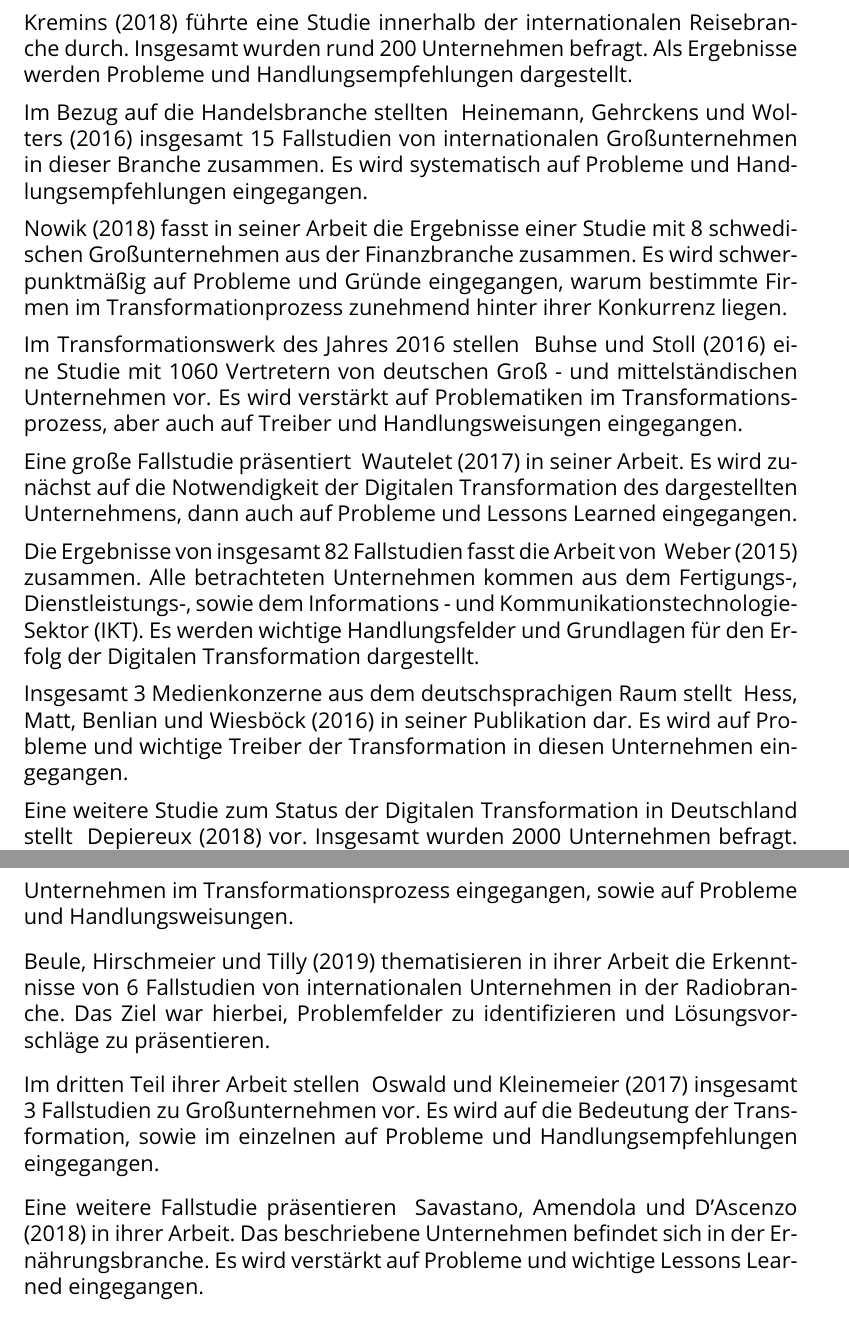
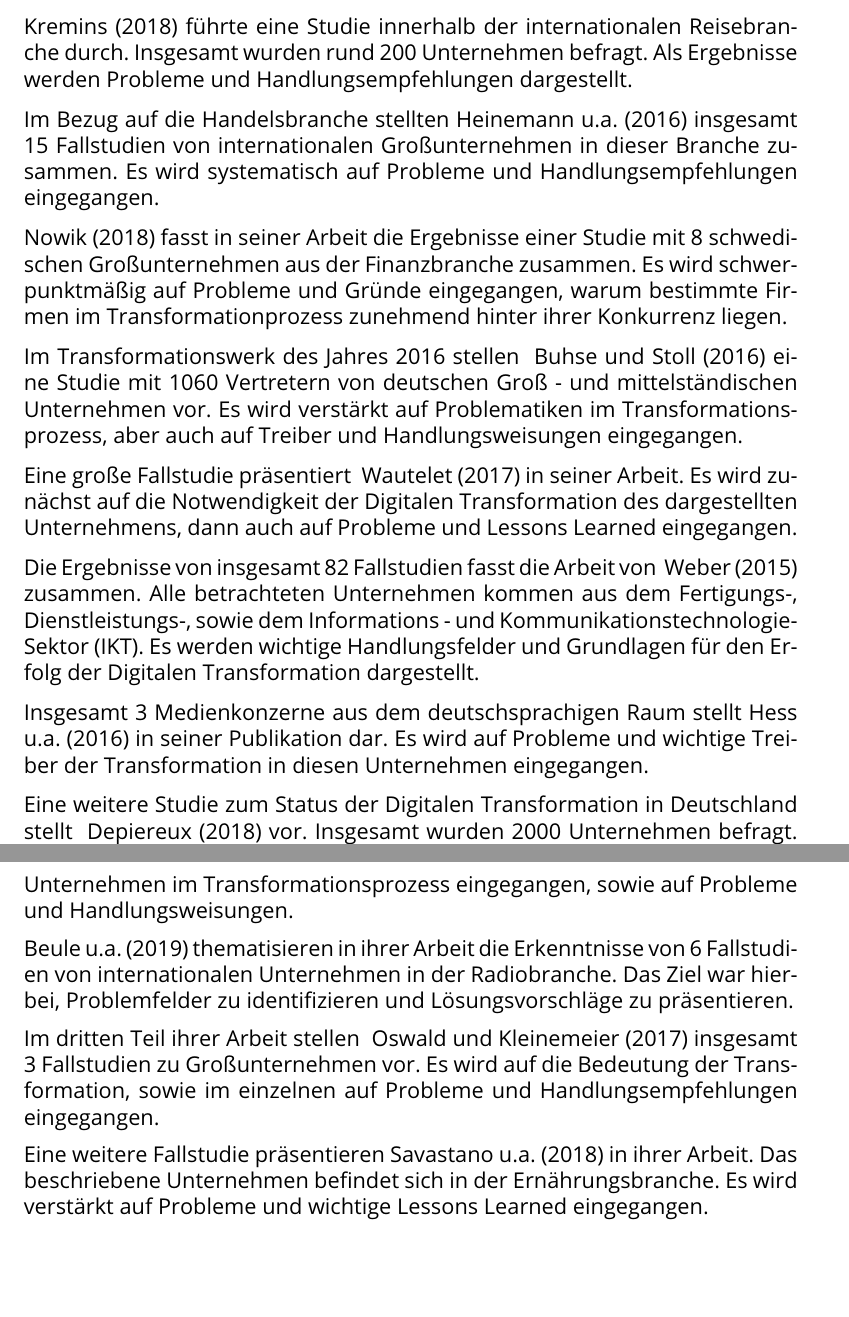
Before and after one commit to pinussilvestrus/master-thesis, a LaTeX thesis (thesis.tex, which reads chapters/problemfields.tex): two parts of pages 32 and 33 of 107, joined at a grey line, cut so that both start at the same text, the shorter picture padded with empty space. Compiled offline with pdfLaTeX.

Commit message:
chore(problemfields): add shortcite

```diff
--- a/chapters/problemfields.tex
+++ b/chapters/problemfields.tex
@@ -126,7 +125,7 @@ Eine weitere Studie führten \citeA{solis_2017_2017} durch. Insgesamt wurden 528
 
 \citeA{kremins_2018_2018} führte eine Studie innerhalb der internationalen Reisebranche durch. Insgesamt wurden rund 200 Unternehmen befragt. Als Ergebnisse werden Probleme und Handlungsempfehlungen dargestellt.
 
-Im Bezug auf die Handelsbranche stellten \citeA{heinemann_digitale_2016} insgesamt 15 Fallstudien von internationalen Großunternehmen in dieser Branche zusammen. Es wird systematisch auf Probleme und Handlungsempfehlungen eingegangen.
+Im Bezug auf die Handelsbranche stellten \shortciteA{heinemann_digitale_2016} insgesamt 15 Fallstudien von internationalen Großunternehmen in dieser Branche zusammen. Es wird systematisch auf Probleme und Handlungsempfehlungen eingegangen.
 
 \citeA{nowik_promoting_2018} fasst in seiner Arbeit die Ergebnisse einer Studie mit 8 schwedischen Großunternehmen aus der Finanzbranche zusammen. Es wird schwerpunktmäßig auf Probleme und Gründe eingegangen, warum bestimmte Firmen im Transformationprozess zunehmend hinter ihrer Konkurrenz liegen.
 
@@ -136,7 +135,7 @@ Eine große Fallstudie präsentiert \citeA{wautelet_impact_2017} in seiner Arbei
 
 Die Ergebnisse von insgesamt 82 Fallstudien fasst die Arbeit von \citeA{weber_digital_2015} zusammen. Alle betrachteten Unternehmen kommen aus dem Fertigungs-,  Dienstleistungs-,  sowie dem Informations - und Kommunikationstechnologie-Sektor (IKT). Es werden wichtige Handlungsfelder und Grundlagen für den Erfolg der Digitalen Transformation dargestellt.
 
-Insgesamt 3 Medienkonzerne aus dem deutschsprachigen Raum stellt \citeA{hess_options_2016} in seiner Publikation dar. Es wird auf Probleme  und wichtige Treiber der Transformation in diesen Unternehmen eingegangen.
+Insgesamt 3 Medienkonzerne aus dem deutschsprachigen Raum stellt \shortciteA{hess_options_2016} in seiner Publikation dar. Es wird auf Probleme  und wichtige Treiber der Transformation in diesen Unternehmen eingegangen.
 
 Eine weitere Studie zum Status der Digitalen Transformation in Deutschland stellt \citeA{depiereux_studie_2018} vor. Insgesamt wurden 2000 Unternehmen befragt. Es wird auf wichtige gegenwärtige Probleme eingegangen.
 
@@ -146,11 +145,11 @@ Insgesamt 5 Fallstudien aus dem deutschsprachigen Raum zeigen \citeA{berghaus_20
 
 Eine Übersicht im Bezug zur Digitalen Transformation aller 30 DAX-Unternehmen stellen \citeA{kawohl_digitale_2016} vor. Es wird auf den aktuellen Status der Unternehmen im Transformationsprozess eingegangen, sowie  auf  Probleme und Handlungsweisungen.
 
-\citeA{beule_digital_2019} thematisieren in ihrer  Arbeit die Erkenntnisse von 6 Fallstudien von internationalen Unternehmen in der Radiobranche. Das Ziel war hierbei, Problemfelder zu identifizieren und Lösungsvorschläge zu präsentieren.
+\shortciteA{beule_digital_2019} thematisieren in ihrer  Arbeit die Erkenntnisse von 6 Fallstudien von internationalen Unternehmen in der Radiobranche. Das Ziel war hierbei, Problemfelder zu identifizieren und Lösungsvorschläge zu präsentieren.
 
 Im dritten Teil ihrer Arbeit stellen \citeA{oswald_shaping_2017} insgesamt 3  Fallstudien zu Großunternehmen vor. Es wird  auf die Bedeutung der Transformation, sowie im einzelnen auf Probleme und Handlungsempfehlungen eingegangen.
 
-Eine weitere Fallstudie präsentieren \citeA{savastano_how_2018} in ihrer Arbeit. Das beschriebene Unternehmen befindet sich in der Ernährungsbranche. Es wird verstärkt auf Probleme und wichtige Lessons Learned eingegangen.
+Eine weitere Fallstudie präsentieren \shortciteA{savastano_how_2018} in ihrer Arbeit. Das beschriebene Unternehmen befindet sich in der Ernährungsbranche. Es wird verstärkt auf Probleme und wichtige Lessons Learned eingegangen.
 
 Als letzte Publikation wurde die Arbeit von \citeA{macgillavry_digital_2014} eingeschlossen. Sie beschreiben eine Fallstudie eines großen, internationalen Unternehmens aus der Logistikbranche. Es werden Herausforderungen, aber auch wichtige Handlungsempfehlungen gegeben.
 
```
Also changed, not shown: chapters/problemfields.tex (12 more changed lines).
